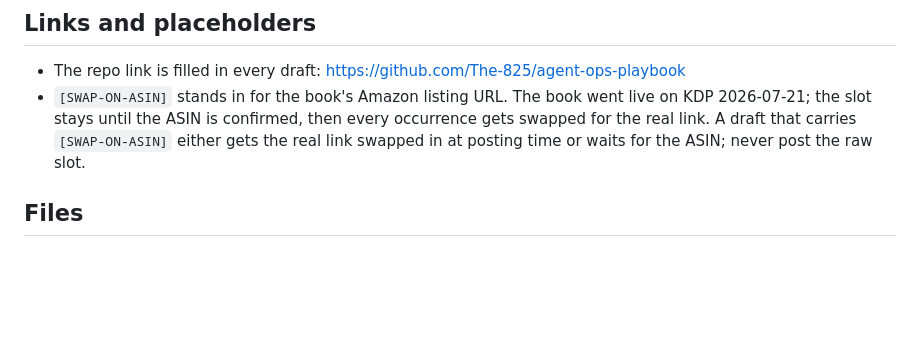
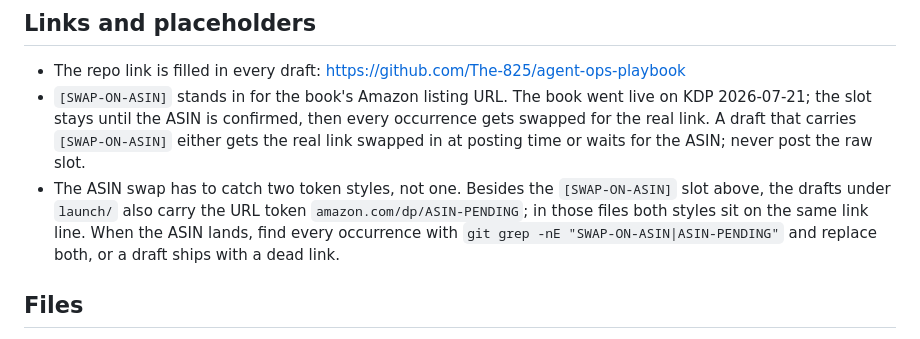
Before and after one commit to The-825/agent-ops-playbook, a Markdown page: marketing/README.md, the part around the change. Drawn GitHub-style; blank space fills up the shorter version.

Commit message:
docs: document both ASIN placeholder styles for the swap (#41)

```diff
--- a/marketing/README.md
+++ b/marketing/README.md
@@ -13,6 +13,12 @@ moment he pastes it into a platform.
   gets swapped for the real link. A draft that carries `[SWAP-ON-ASIN]` either gets
   the real link swapped in at posting time or waits for the ASIN; never post the raw
   slot.
+- The ASIN swap has to catch two token styles, not one. Besides the `[SWAP-ON-ASIN]`
+  slot above, the drafts under `launch/` also carry the URL token
+  `amazon.com/dp/ASIN-PENDING`; in those files both styles sit on the same link line.
+  When the ASIN lands, find every occurrence with
+  `git grep -nE "SWAP-ON-ASIN|ASIN-PENDING"` and replace both, or a draft ships with a
+  dead link.
 
 ## Files
 
```
